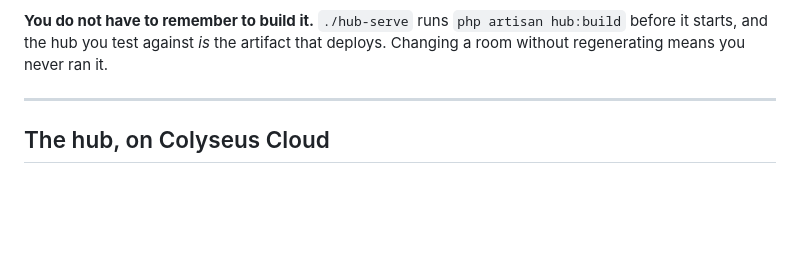
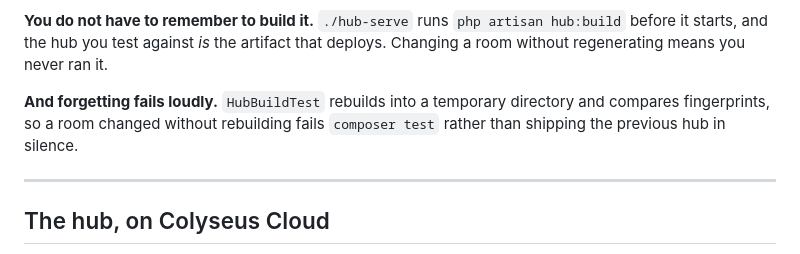
Before and after one commit to StreetMesh/Server, a Markdown page: DEPLOYING.md, the part around the change. GitHub-like rendering; blank space fills up the shorter version.

Commit message:
Note the check that catches a stale hub
Co-Authored-By: Claude Opus 5 (1M context) <noreply@anthropic.com>

```diff
--- a/DEPLOYING.md
+++ b/DEPLOYING.md
@@ -30,6 +30,10 @@ and git is what carries the result.
 `php artisan hub:build` before it starts, and the hub you test against *is* the
 artifact that deploys. Changing a room without regenerating means you never ran
 it.
+
+**And forgetting fails loudly.** `HubBuildTest` rebuilds into a temporary
+directory and compares fingerprints, so a room changed without rebuilding fails
+`composer test` rather than shipping the previous hub in silence.
 
 ---
 
```
